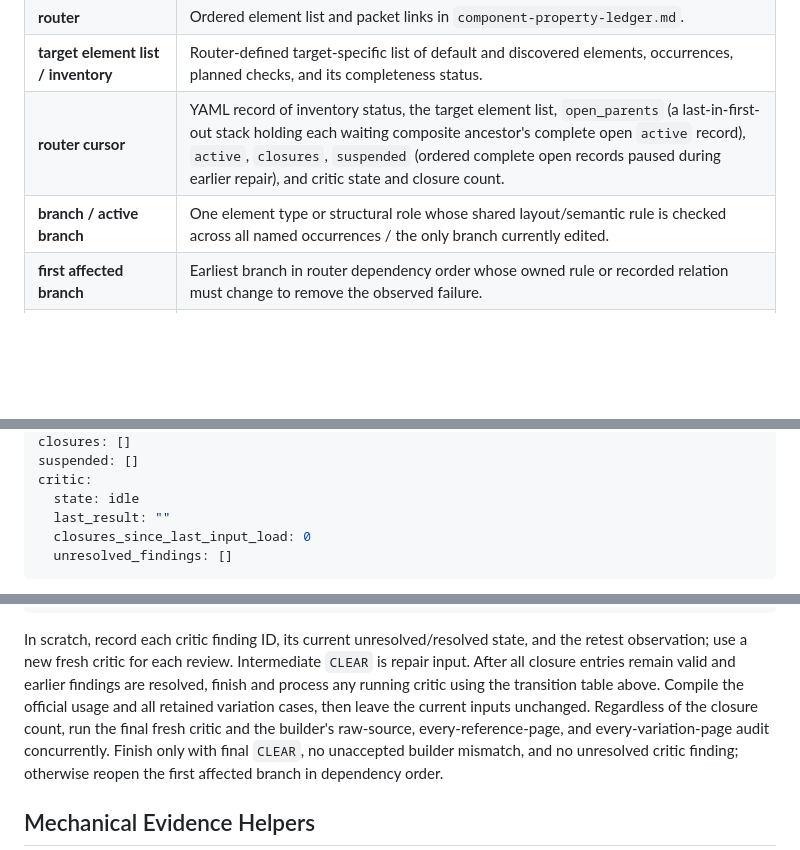
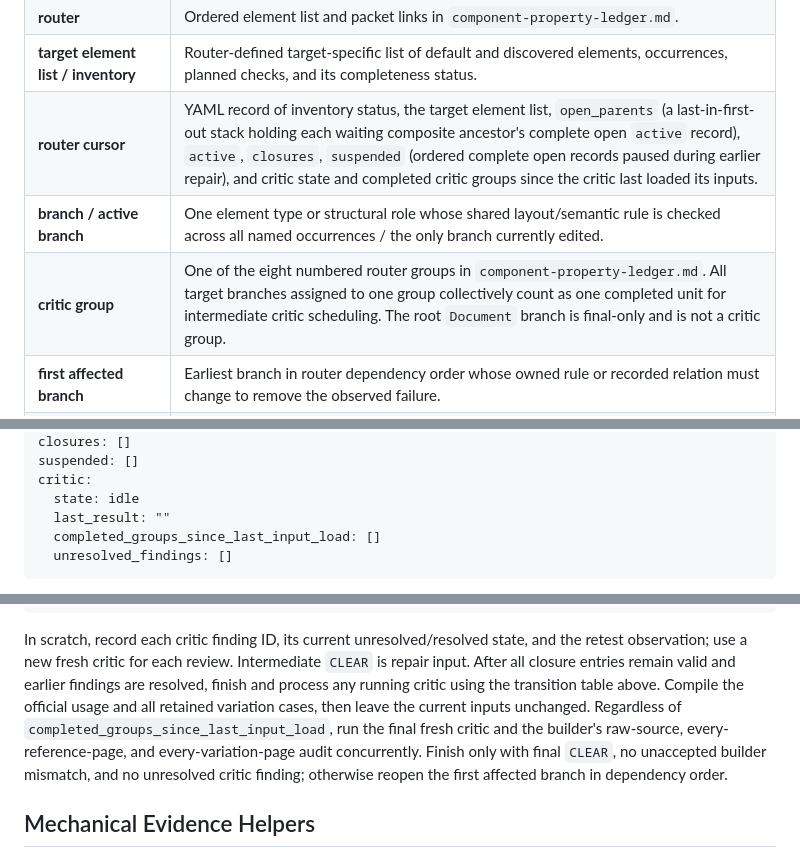
Before and after one commit to michikawa07/my-codex-skills, a Markdown page: skills/build-typst-template/SKILL.md, 3 parts joined by grey strips. Rendered like a GitHub page; blank space fills up the shorter version.

````diff
--- a/skills/build-typst-template/SKILL.md
+++ b/skills/build-typst-template/SKILL.md
@@ -101,8 +101,9 @@ Use these workflow terms throughout this file and its linked references:
 | **packet** | Linked reference for one element type; `Requires` lists prerequisites, `Owns` its rules/relations, `Emits` outputs, and `Recheck` later observations. |
 | **router** | Ordered element list and packet links in `component-property-ledger.md`. |
 | **target element list / inventory** | Router-defined target-specific list of default and discovered elements, occurrences, planned checks, and its completeness status. |
-| **router cursor** | YAML record of inventory status, the target element list, `open_parents` (a last-in-first-out stack holding each waiting composite ancestor's complete open `active` record), `active`, `closures`, `suspended` (ordered complete open records paused during earlier repair), and critic state and closure count. |
+| **router cursor** | YAML record of inventory status, the target element list, `open_parents` (a last-in-first-out stack holding each waiting composite ancestor's complete open `active` record), `active`, `closures`, `suspended` (ordered complete open records paused during earlier repair), and critic state and completed critic groups since the critic last loaded its inputs. |
 | **branch / active branch** | One element type or structural role whose shared layout/semantic rule is checked across all named occurrences / the only branch currently edited. |
+| **critic group** | One of the eight numbered router groups in `component-property-ledger.md`. All target branches assigned to one group collectively count as one completed unit for intermediate critic scheduling. The root `Document` branch is final-only and is not a critic group. |
 | **first affected branch** | Earliest branch in router dependency order whose owned rule or recorded relation must change to remove the observed failure. |
 | **composite branch** | Branch whose direct children each require a branch record before the parent completes. |
 | **closure entry / branch closure** | Step 9 observations made after the latest edit / the event that appends a valid entry and advances the cursor. An entry remains valid only until contradicted. |
@@ -299,7 +303,7 @@ suspended: []
 critic:
   state: idle
   last_result: ""
-  closures_since_last_input_load: 0
+  completed_groups_since_last_input_load: []
   unresolved_findings: []
 ```
 
@@ -371,7 +375,7 @@ In scratch, record each critic finding ID, its current unresolved/resolved state
 and the retest observation; use a new fresh critic for each review. Intermediate
 `CLEAR` is repair input. After all closure entries remain valid and earlier findings are resolved, finish and process any running critic using the transition table above. Compile the
 official usage and all retained variation cases, then leave the current inputs
-unchanged. Regardless of the closure count, run the final fresh critic and the
+unchanged. Regardless of `completed_groups_since_last_input_load`, run the final fresh critic and the
 builder's raw-source, every-reference-page, and every-variation-page audit concurrently. Finish
 only with final `CLEAR`, no unaccepted builder mismatch, and no unresolved critic
 finding; otherwise reopen the first affected branch in dependency order.
````
Also changed, not shown: other parts of skills/build-typst-template/SKILL.md (+15 -12 lines), 1 other file.
